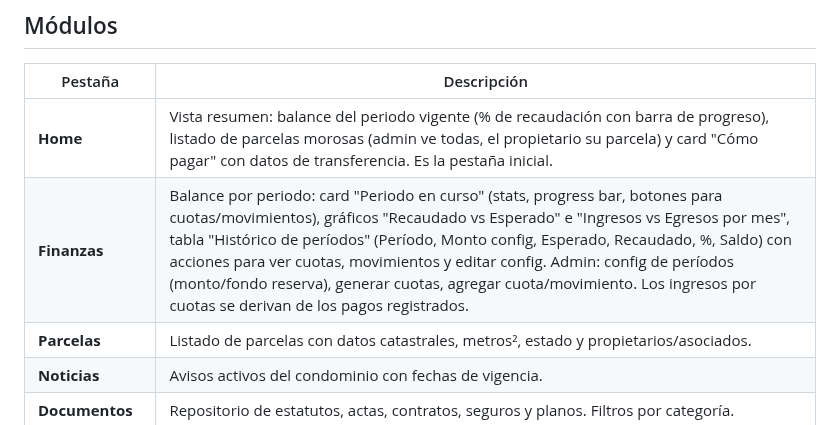
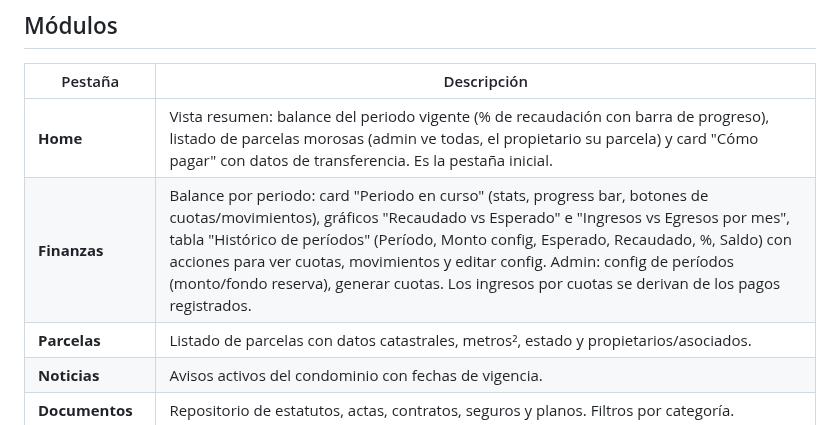
Before and after one commit to ro4dev/condominio-los-eucaliptus, a Markdown page: README.md, the part around the change. GitHub-like rendering.

Commit message:
docs: actualizar finanzas (quitar botones header, ← Volver en pagos, fix scroll)

```diff
--- a/README.md
+++ b/README.md
@@ -7,7 +7,7 @@ Sistema de gestión y visualización de gastos comunes para el condominio. Backe
 | Pestaña | Descripción |
 |---------|-------------|
 | **Home** | Vista resumen: balance del periodo vigente (% de recaudación con barra de progreso), listado de parcelas morosas (admin ve todas, el propietario su parcela) y card "Cómo pagar" con datos de transferencia. Es la pestaña inicial. |
-| **Finanzas** | Balance por periodo: card "Periodo en curso" (stats, progress bar, botones para cuotas/movimientos), gráficos "Recaudado vs Esperado" e "Ingresos vs Egresos por mes", tabla "Histórico de períodos" (Período, Monto config, Esperado, Recaudado, %, Saldo) con acciones para ver cuotas, movimientos y editar config. Admin: config de períodos (monto/fondo reserva), generar cuotas, agregar cuota/movimiento. Los ingresos por cuotas se derivan de los pagos registrados. |
+| **Finanzas** | Balance por periodo: card "Periodo en curso" (stats, progress bar, botones de cuotas/movimientos), gráficos "Recaudado vs Esperado" e "Ingresos vs Egresos por mes", tabla "Histórico de períodos" (Período, Monto config, Esperado, Recaudado, %, Saldo) con acciones para ver cuotas, movimientos y editar config. Admin: config de períodos (monto/fondo reserva), generar cuotas. Los ingresos por cuotas se derivan de los pagos registrados. |
 | **Parcelas** | Listado de parcelas con datos catastrales, metros², estado y propietarios/asociados. |
 | **Noticias** | Avisos activos del condominio con fechas de vigencia. |
 | **Documentos** | Repositorio de estatutos, actas, contratos, seguros y planos. Filtros por categoría. |
```
Also changed, not shown: CHANGELOG.md (+6 -0 lines), docs/features/finanzas.md (+6 -6 lines).
